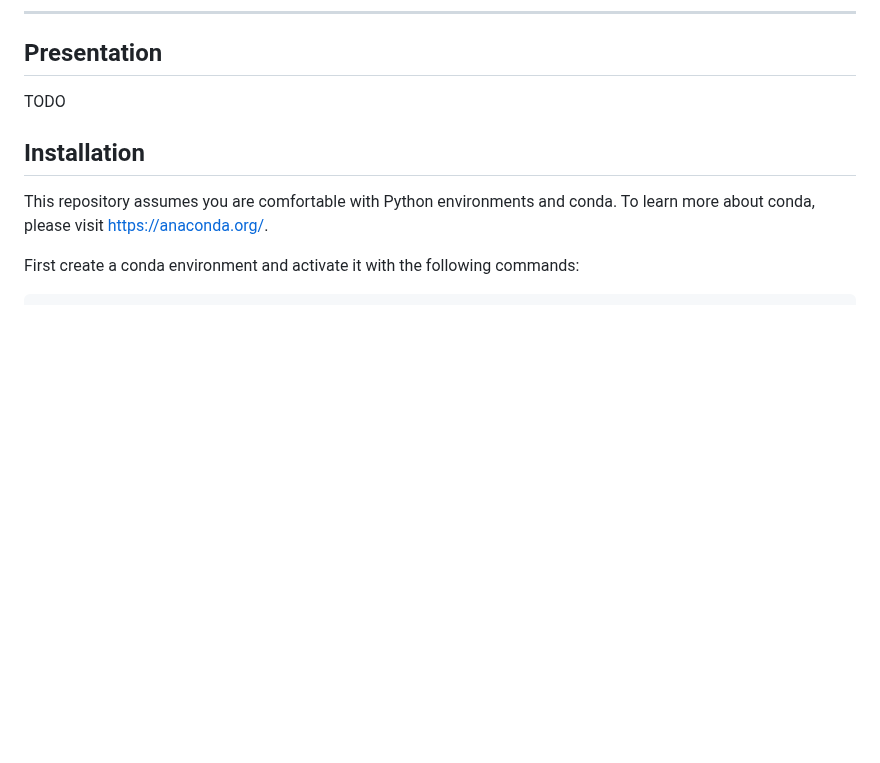
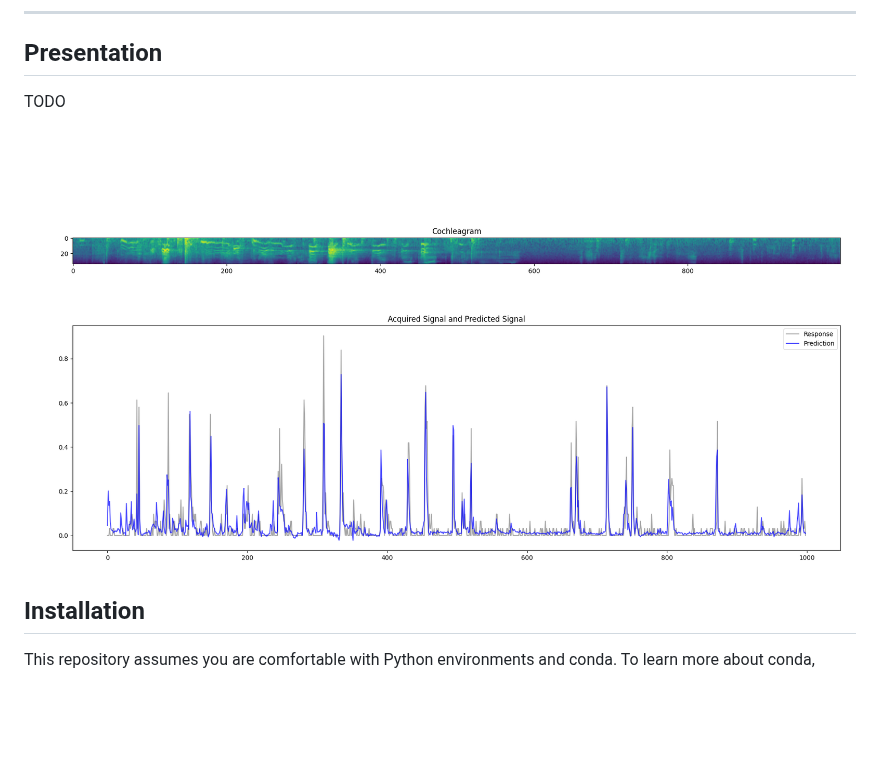
Before and after one commit to urancon/deepSTRF, a Markdown page: README.md, the part around the change. GitHub-like rendering; pictures changed too: placeholder.png (added); blank space fills up the shorter version.

Commit message:
add a placeholder to README.md

```diff
--- a/README.md
+++ b/README.md
@@ -6,6 +6,7 @@ ____
 
 TODO
 
+![placeholder.png](placeholder.png)
 
 ## Installation
 
```
